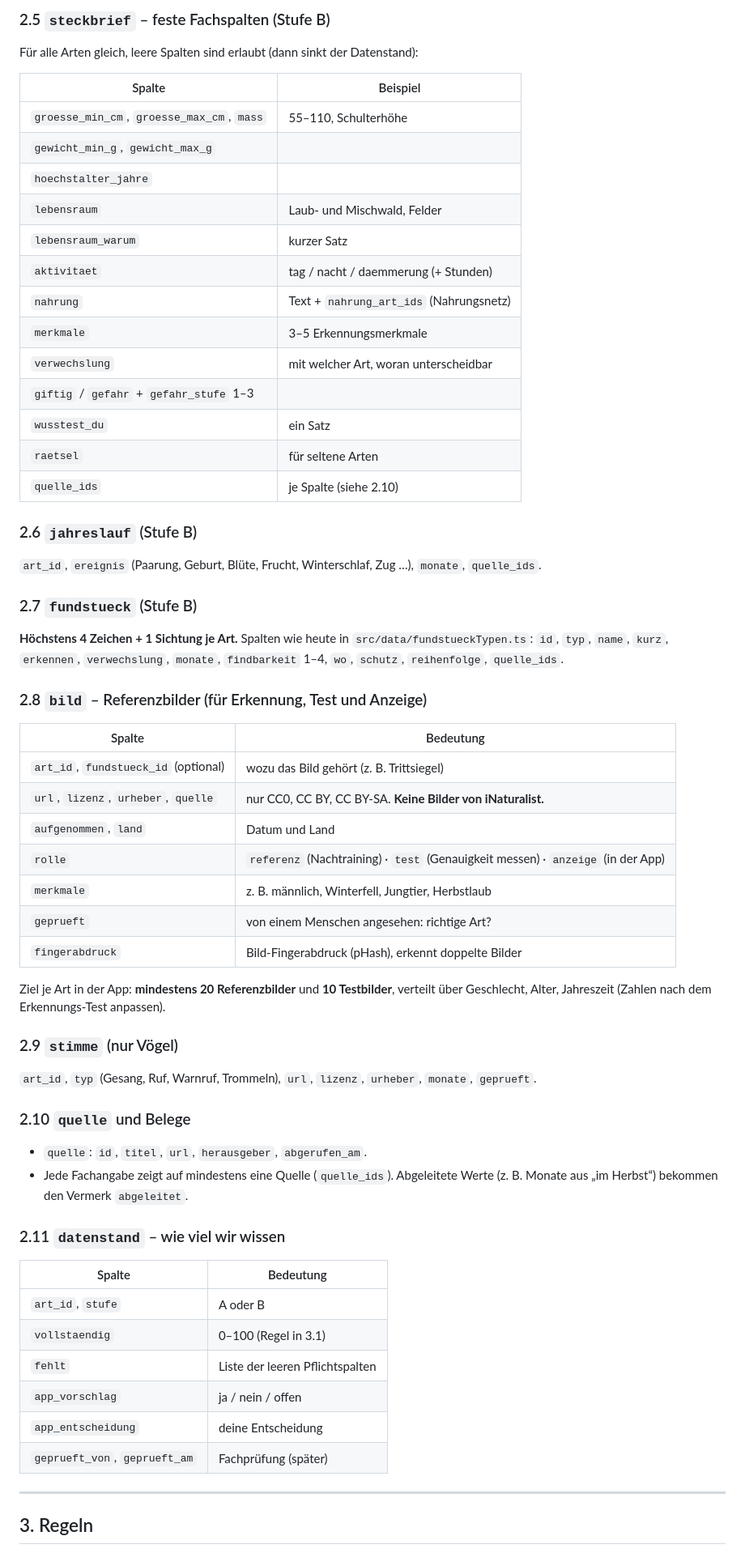
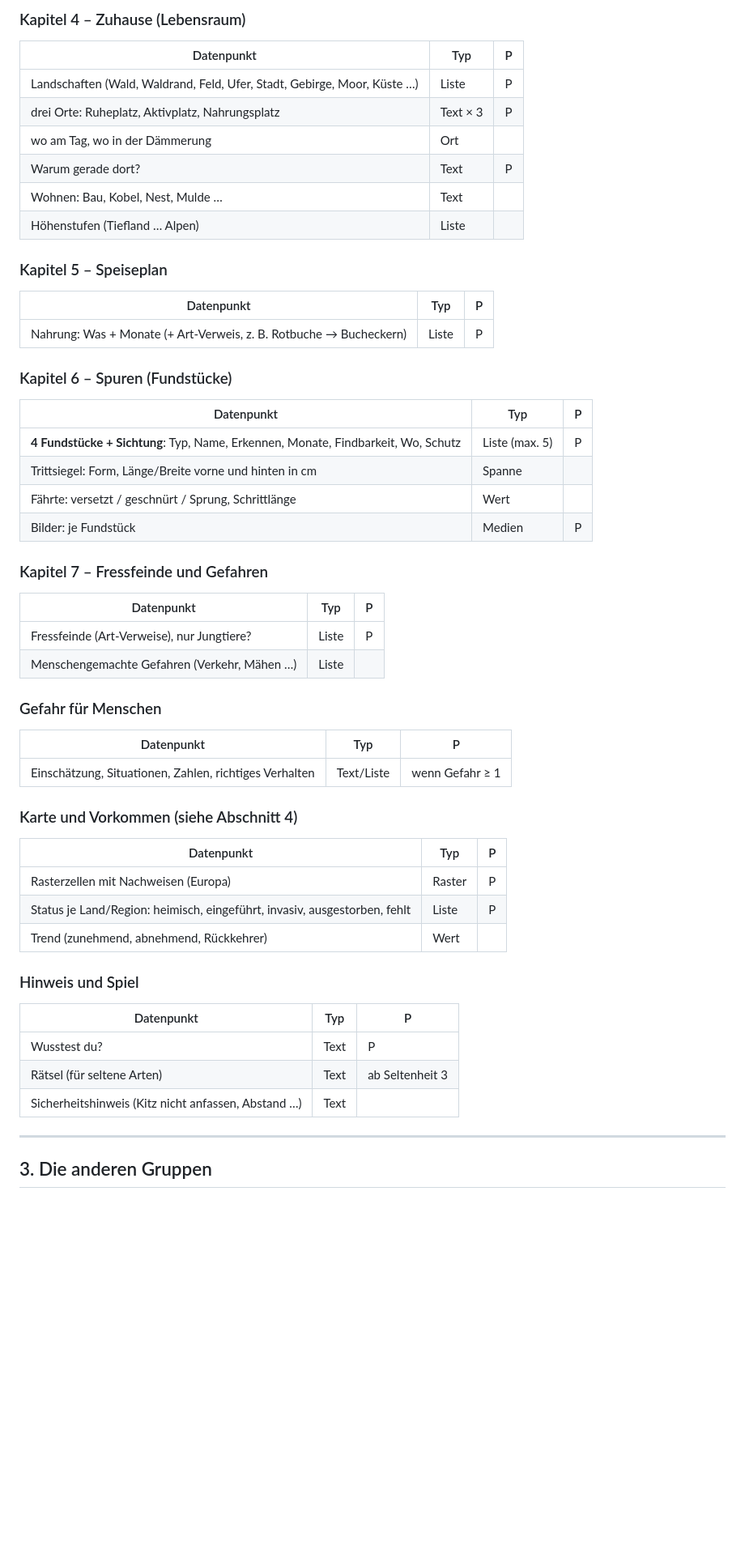
Before and after one commit to rosenbursche/Waldfund-NatureGo-, a Markdown page: docs/DATENBANK-ARTEN.md, the part around one of its changes. Shown at 81% size. Rendered like a GitHub page; blank space fills up the shorter version.

Commit message:
Arten-Datenbank Entwurf 2: von der Seite gedacht, drei Schichten, Feldkatalog, Europa-Karte mit H3
Co-Authored-By: Claude Opus 5.5 <noreply@anthropic.com>

```diff
--- a/docs/DATENBANK-ARTEN.md
+++ b/docs/DATENBANK-ARTEN.md
@@ -49,60 +63,53 @@ Gebiete werden einheitlich benannt: Kontinent (`EU`, `NA` …), Land nach ISO 31
 
-### 2.5 `steckbrief` – feste Fachspalten (Stufe B)
-Für alle Arten gleich, leere Spalten sind erlaubt (dann sinkt der Datenstand):
+### Kapitel 4 – Zuhause (Lebensraum)
+| Datenpunkt | Typ | P |
+|---|---|---|
+| Landschaften (Wald, Waldrand, Feld, Ufer, Stadt, Gebirge, Moor, Küste …) | Liste | P |
+| drei Orte: Ruheplatz, Aktivplatz, Nahrungsplatz | Text × 3 | P |
+| wo am Tag, wo in der Dämmerung | Ort | |
+| Warum gerade dort? | Text | P |
+| Wohnen: Bau, Kobel, Nest, Mulde … | Text | |
+| Höhenstufen (Tiefland … Alpen) | Liste | |
 
-| Spalte | Beispiel |
-|---|---|
-| `groesse_min_cm`, `groesse_max_cm`, `mass` | 55–110, Schulterhöhe |
-| `gewicht_min_g`, `gewicht_max_g` | |
-| `hoechstalter_jahre` | |
-| `lebensraum` | Laub- und Mischwald, Felder |
-| `lebensraum_warum` | kurzer Satz |
-| `aktivitaet` | tag / nacht / daemmerung (+ Stunden) |
-| `nahrung` | Text + `nahrung_art_ids` (Nahrungsnetz) |
-| `merkmale` | 3–5 Erkennungsmerkmale |
-| `verwechslung` | mit welcher Art, woran unterscheidbar |
-| `giftig` / `gefahr` + `gefahr_stufe` 1–3 | |
-| `wusstest_du` | ein Satz |
-| `raetsel` | für seltene Arten |
-| `quelle_ids` | je Spalte (siehe 2.10) |
+### Kapitel 5 – Speiseplan
+| Datenpunkt | Typ | P |
+|---|---|---|
+| Nahrung: Was + Monate (+ Art-Verweis, z. B. Rotbuche → Bucheckern) | Liste | P |
 
-### 2.6 `jahreslauf` (Stufe B)
-`art_id`, `ereignis` (Paarung, Geburt, Blüte, Frucht, Winterschlaf, Zug …), `monate`, `quelle_ids`.
+### Kapitel 6 – Spuren (Fundstücke)
+| Datenpunkt | Typ | P |
+|---|---|---|
+| **4 Fundstücke + Sichtung**: Typ, Name, Erkennen, Monate, Findbarkeit, Wo, Schutz | Liste (max. 5) | P |
+| Trittsiegel: Form, Länge/Breite vorne und hinten in cm | Spanne | |
+| Fährte: versetzt / geschnürt / Sprung, Schrittlänge | Wert | |
+| Bilder: je Fundstück | Medien | P |
 
-### 2.7 `fundstueck` (Stufe B)
-**Höchstens 4 Zeichen + 1 Sichtung je Art.** Spalten wie heute in `src/data/fundstueckTypen.ts`: `id`, `typ`, `name`, `kurz`, `erkennen`, `verwechslung`, `monate`, `findbarkeit` 1–4, `wo`, `schutz`, `reihenfolge`, `quelle_ids`.
+### Kapitel 7 – Fressfeinde und Gefahren
+| Datenpunkt | Typ | P |
+|---|---|---|
+| Fressfeinde (Art-Verweise), nur Jungtiere? | Liste | P |
+| Menschengemachte Gefahren (Verkehr, Mähen …) | Liste | |
 
-### 2.8 `bild` – Referenzbilder (für Erkennung, Test und Anzeige)
-| Spalte | Bedeutung |
-|---|---|
-| `art_id`, `fundstueck_id` (optional) | wozu das Bild gehört (z. B. Trittsiegel) |
-| `url`, `lizenz`, `urheber`, `quelle` | nur CC0, CC BY, CC BY-SA. **Keine Bilder von iNaturalist.** |
-| `aufgenommen`, `land` | Datum und Land |
-| `rolle` | `referenz` (Nachtraining) · `test` (Genauigkeit messen) · `anzeige` (in der App) |
-| `merkmale` | z. B. männlich, Winterfell, Jungtier, Herbstlaub |
-| `geprueft` | von einem Menschen angesehen: richtige Art? |
-| `fingerabdruck` | Bild-Fingerabdruck (pHash), erkennt doppelte Bilder |
+### Gefahr für Menschen
+| Datenpunkt | Typ | P |
+|---|---|---|
+| Einschätzung, Situationen, Zahlen, richtiges Verhalten | Text/Liste | wenn Gefahr ≥ 1 |
 
-Ziel je Art in der App: **mindestens 20 Referenzbilder** und **10 Testbilder**, verteilt über Geschlecht, Alter, Jahreszeit (Zahlen nach dem Erkennungs-Test anpassen).
+### Karte und Vorkommen (siehe Abschnitt 4)
+| Datenpunkt | Typ | P |
+|---|---|---|
+| Rasterzellen mit Nachweisen (Europa) | Raster | P |
+| Status je Land/Region: heimisch, eingeführt, invasiv, ausgestorben, fehlt | Liste | P |
+| Trend (zunehmend, abnehmend, Rückkehrer) | Wert | |
 
-### 2.9 `stimme` (nur Vögel)
-`art_id`, `typ` (Gesang, Ruf, Warnruf, Trommeln), `url`, `lizenz`, `urheber`, `monate`, `geprueft`.
-
-### 2.10 `quelle` und Belege
-- `quelle`: `id`, `titel`, `url`, `herausgeber`, `abgerufen_am`.
-- Jede Fachangabe zeigt auf mindestens eine Quelle (`quelle_ids`). Abgeleitete Werte (z. B. Monate aus „im Herbst“) bekommen den Vermerk `abgeleitet`.
-
-### 2.11 `datenstand` – wie viel wir wissen
-| Spalte | Bedeutung |
-|---|---|
-| `art_id`, `stufe` | A oder B |
-| `vollstaendig` | 0–100 (Regel in 3.1) |
-| `fehlt` | Liste der leeren Pflichtspalten |
-| `app_vorschlag` | ja / nein / offen |
-| `app_entscheidung` | deine Entscheidung |
-| `geprueft_von`, `geprueft_am` | Fachprüfung (später) |
+### Hinweis und Spiel
+| Datenpunkt | Typ | P |
+|---|---|---|
+| Wusstest du? | Text | P |
+| Rätsel (für seltene Arten) | Text | ab Seltenheit 3 |
+| Sicherheitshinweis (Kitz nicht anfassen, Abstand …) | Text | |
 
 ---
 
-## 3. Regeln
+## 3. Die anderen Gruppen
 
```
Also changed, not shown: other parts of docs/DATENBANK-ARTEN.md (+132 -59 lines).
